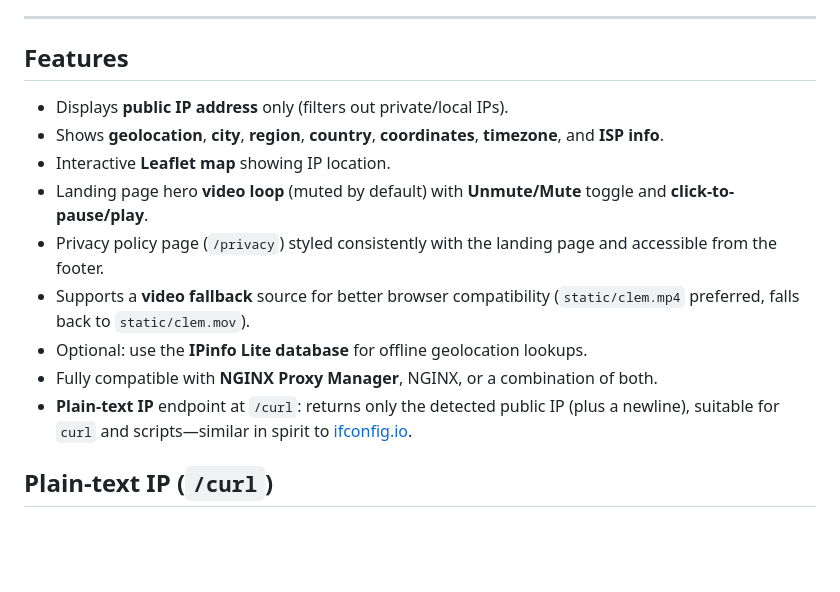
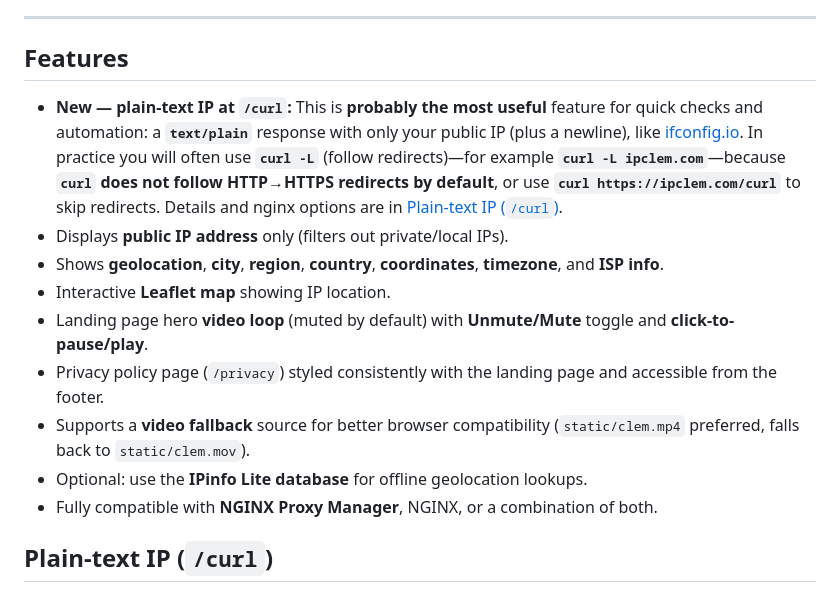
Before and after one commit to cobycodes/ipclem, a Markdown page: README.md, the part around the change. Rendered like a GitHub page; blank space fills up the shorter version.

Commit message:
docs: highlight new /curl feature in Features with curl -L note
Made-with: Cursor

```diff
--- a/README.md
+++ b/README.md
@@ -8,6 +8,7 @@
 
 ## Features
 
+- **New — plain-text IP at `/curl`:** This is **probably the most useful** feature for quick checks and automation: a **`text/plain`** response with only your public IP (plus a newline), like [ifconfig.io](https://ifconfig.io). In practice you will often use **`curl -L`** (follow redirects)—for example **`curl -L ipclem.com`**—because **`curl` does not follow HTTP→HTTPS redirects by default**, or use **`curl https://ipclem.com/curl`** to skip redirects. Details and nginx options are in [Plain-text IP (`/curl`)](#plain-text-ip-curl).
 - Displays **public IP address** only (filters out private/local IPs).
 - Shows **geolocation**, **city**, **region**, **country**, **coordinates**, **timezone**, and **ISP info**.
 - Interactive **Leaflet map** showing IP location.
@@ -16,7 +17,6 @@
 - Supports a **video fallback** source for better browser compatibility (`static/clem.mp4` preferred, falls back to `static/clem.mov`).
 - Optional: use the **IPinfo Lite database** for offline geolocation lookups.
 - Fully compatible with **NGINX Proxy Manager**, NGINX, or a combination of both.
-- **Plain-text IP** endpoint at `/curl`: returns only the detected public IP (plus a newline), suitable for `curl` and scripts—similar in spirit to [ifconfig.io](https://ifconfig.io).
 
 
 ## Plain-text IP (`/curl`)
```
